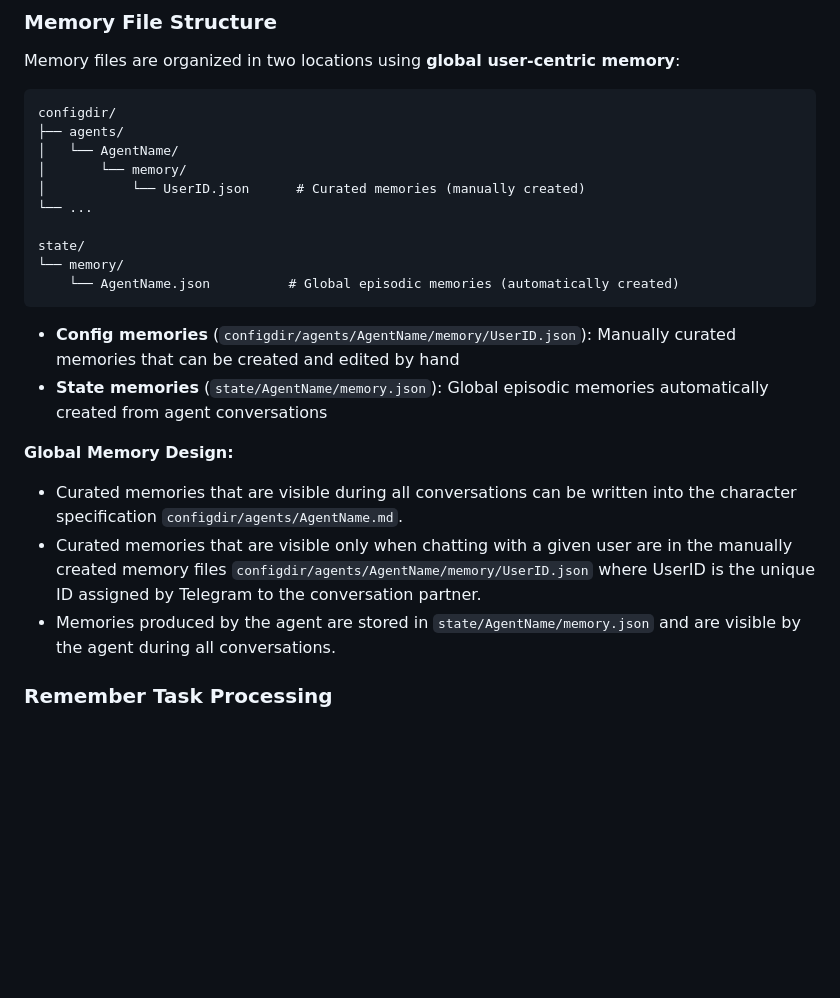
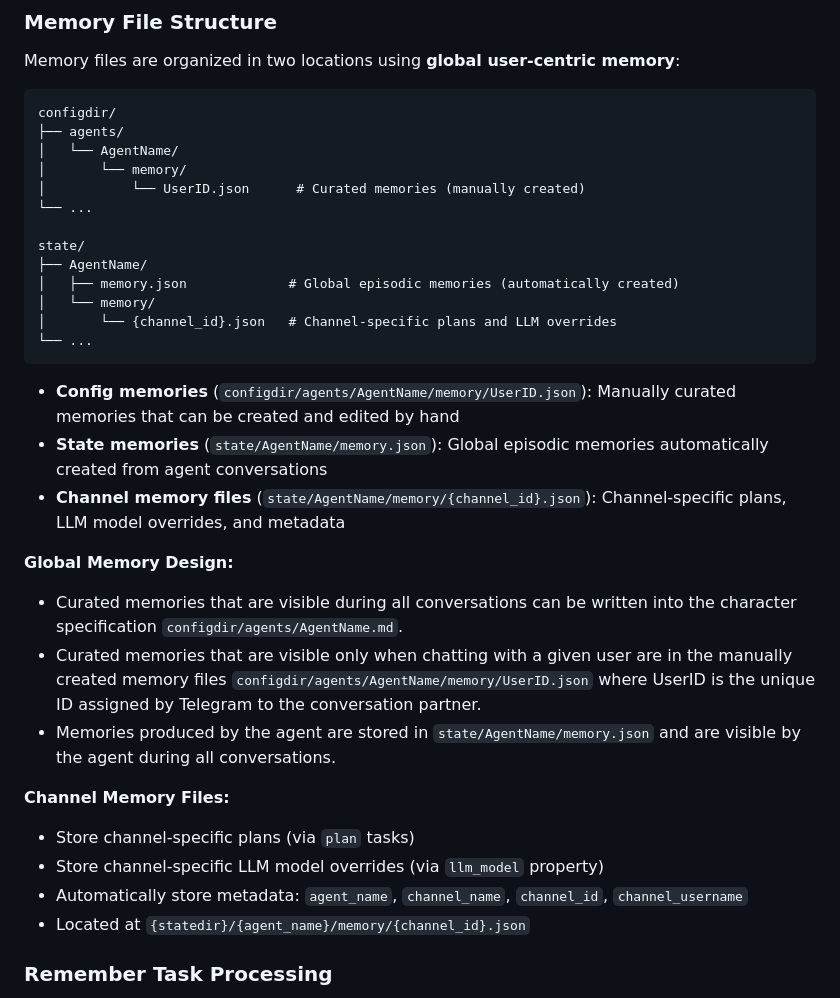
Before and after one commit to olivia3215/cw-telegram-agent, a Markdown page: DESIGN.md, the part around one of its changes. GitHub-like rendering; blank space fills up the shorter version.

````diff
--- a/DESIGN.md
+++ b/DESIGN.md
@@ -688,17 +710,27 @@ configdir/
 └── ...
 
 state/
-└── memory/
-    └── AgentName.json          # Global episodic memories (automatically created)
+├── AgentName/
+│   ├── memory.json             # Global episodic memories (automatically created)
+│   └── memory/
+│       └── {channel_id}.json   # Channel-specific plans and LLM overrides
+└── ...
 ```
 
 - **Config memories** (`configdir/agents/AgentName/memory/UserID.json`): Manually curated memories that can be created and edited by hand
 - **State memories** (`state/AgentName/memory.json`): Global episodic memories automatically created from agent conversations
+- **Channel memory files** (`state/AgentName/memory/{channel_id}.json`): Channel-specific plans, LLM model overrides, and metadata
 
 **Global Memory Design:**
 - Curated memories that are visible during all conversations can be written into the character specification `configdir/agents/AgentName.md`.
 - Curated memories that are visible only when chatting with a given user are in the manually created memory files `configdir/agents/AgentName/memory/UserID.json` where UserID is the unique ID assigned by Telegram to the conversation partner.
 - Memories produced by the agent are stored in `state/AgentName/memory.json` and are visible by the agent during all conversations.
+
+**Channel Memory Files:**
+- Store channel-specific plans (via `plan` tasks)
+- Store channel-specific LLM model overrides (via `llm_model` property)
+- Automatically store metadata: `agent_name`, `channel_name`, `channel_id`, `channel_username`
+- Located at `{statedir}/{agent_name}/memory/{channel_id}.json`
 
 ### Remember Task Processing
 
````
Also changed, not shown: other parts of DESIGN.md (+22 -0 lines), DEVELOPER.md (+43 -0 lines).
